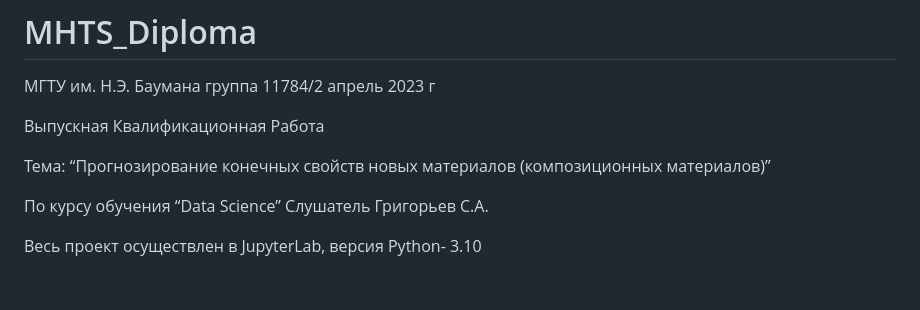
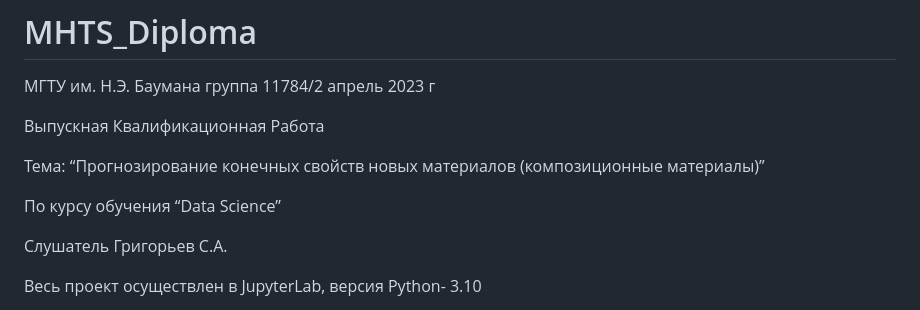
Before and after one commit to Grain1963/MHTS_Diploma, a Markdown page: README.md, the part around the change. Rendered like a GitHub page; blank space fills up the shorter version.

```diff
--- a/README.md
+++ b/README.md
@@ -5,9 +5,10 @@
 
 Выпускная Квалификационная Работа
 
-Тема: “Прогнозирование конечных свойств новых материалов (композиционных материалов)”
+Тема: “Прогнозирование конечных свойств новых материалов (композиционные материалы)”
 
 По курсу обучения “Data Science”
+
 Слушатель Григорьев С.А.
 
 Весь проект осуществлен в JupyterLab, версия Python- 3.10
```
